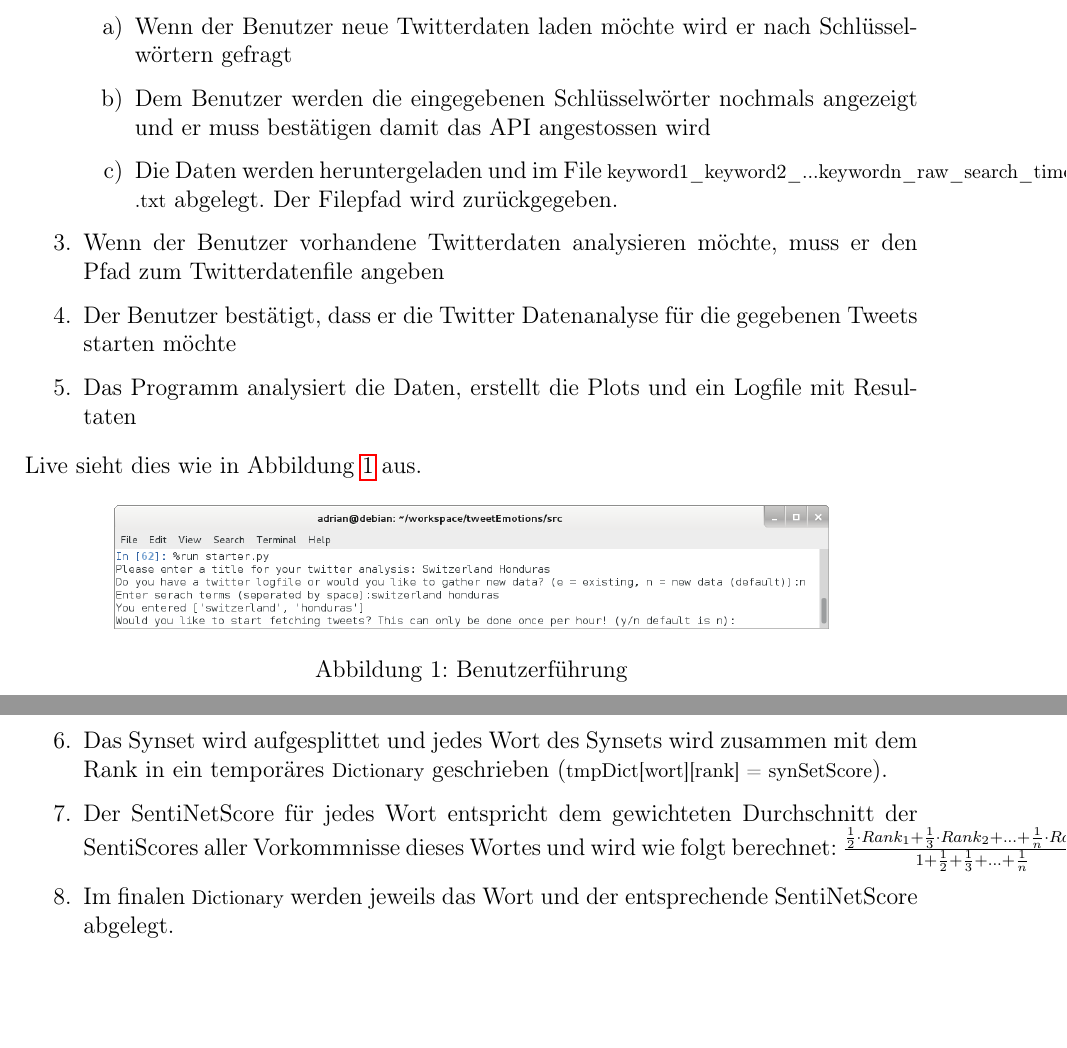
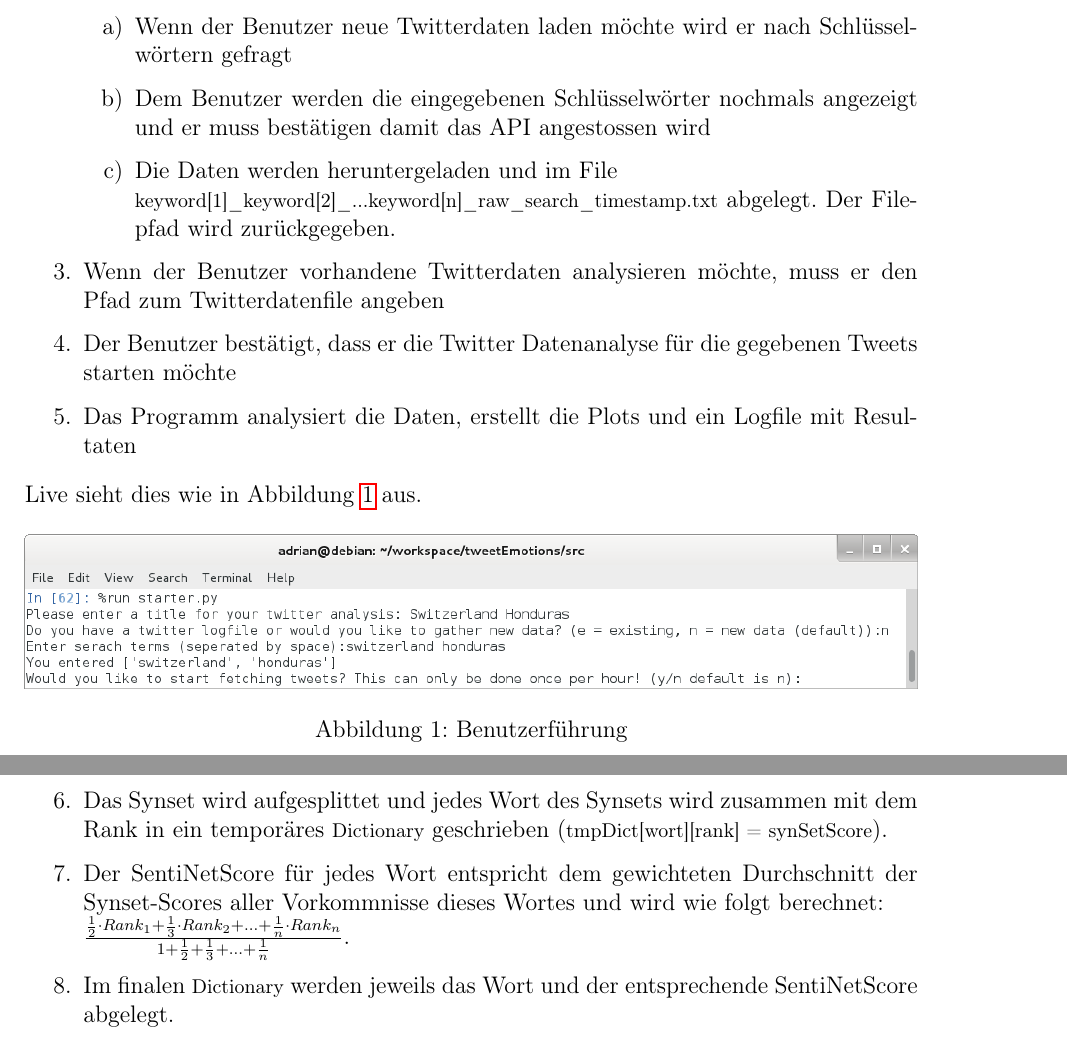
Before and after one commit to aschi/tweetEmotions, a LaTeX document (doc/seminararbeit.tex, which reads doc/content/03_umsetzung/umsetzung.tex): two parts of pages 11 and 15 of 26, joined at a grey line, cut so that both start at the same text, the shorter picture padded with empty space. Compiled offline with pdfLaTeX; an older LaTeX class or package is replaced by its successor.

Commit message:
Schlusskorrektur

```diff
--- a/doc/content/03_umsetzung/umsetzung.tex
+++ b/doc/content/03_umsetzung/umsetzung.tex
@@ -9,7 +9,8 @@ Die Applikation wurde so als Konsolenapplikation angelegt, dass alle Module auch
 	\begin{enumerate}
 		\item Wenn der Benutzer neue Twitterdaten laden möchte wird er nach Schlüsselwörtern gefragt
 		\item Dem Benutzer werden die eingegebenen Schlüsselwörter nochmals angezeigt und er muss bestätigen damit das API angestossen wird
-		\item Die Daten werden heruntergeladen und im File \lstinline$keyword1_keyword2_...keywordn_raw_search_timestamp.txt$ abgelegt. Der Filepfad wird zurückgegeben.
+		\item Die Daten werden heruntergeladen und im File \\
+		\lstinline$keyword[1]_keyword[2]_...keyword[n]_raw_search_timestamp.txt$ abgelegt. Der Filepfad wird zurückgegeben.
 	\end{enumerate}
 	\item Wenn der Benutzer vorhandene Twitterdaten analysieren möchte, muss er den Pfad zum Twitterdatenfile angeben
 	\item Der Benutzer bestätigt, dass er die Twitter Datenanalyse für die gegebenen Tweets starten möchte
@@ -20,7 +21,7 @@ Live sieht dies wie in Abbildung \ref{fig:benutzerfuehrung} aus.
 
 \begin{figure}[h]
   \centering
-  \includegraphics[width=0.8\textwidth]{images/benutzerfuehrung.png}
+  \includegraphics[width=\textwidth]{images/benutzerfuehrung.png}
   \caption[Benutzerführung]{Benutzerführung}
   \label{fig:benutzerfuehrung}
 \end{figure}
@@ -130,7 +131,7 @@ Der SentiWordNet Algorithmus wurde als Python Klasse implementiert. Im Konstrukt
 	\item Wenn die Zeile nicht aus 6 Elementen besteht, wird eine Fehlermeldung ausgegeben.
 	\item Der Synset-Score der Zeile wird berechnet ($positiveScore - negativeScore$).
 	\item Das Synset wird aufgesplittet und jedes Wort des Synsets wird zusammen mit dem Rank in ein temporäres \lstinline$Dictionary$ geschrieben (\lstinline$tmpDict[wort][rank] = synSetScore$).
-	\item Der SentiNetScore für jedes Wort entspricht dem gewichteten Durchschnitt der SentiScores aller Vorkommnisse dieses Wortes und wird wie folgt berechnet: $\frac{\frac{1}{2}\cdot Rank_1 + \frac{1}{3} \cdot Rank_2 + ... + \frac{1}{n} \cdot Rank_n}{1+\frac{1}{2}+\frac{1}{3}+...+\frac{1}{n}}$.
+	\item Der SentiNetScore für jedes Wort entspricht dem gewichteten Durchschnitt der Synset-Scores aller Vorkommnisse dieses Wortes und wird wie folgt berechnet: \\ $\frac{\frac{1}{2}\cdot Rank_1 + \frac{1}{3} \cdot Rank_2 + ... + \frac{1}{n} \cdot Rank_n}{1+\frac{1}{2}+\frac{1}{3}+...+\frac{1}{n}}$.
 	\item Im finalen \lstinline$Dictionary$ werden jeweils das Wort und der entsprechende SentiNetScore abgelegt.
 \end{enumerate}
 
```
Also changed, not shown: doc/seminararbeit.pdf, 1 other file.
